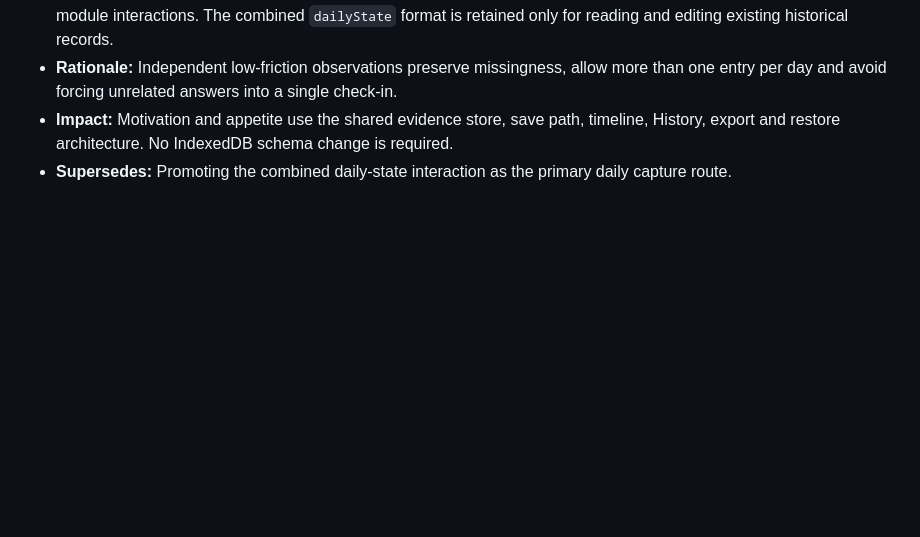
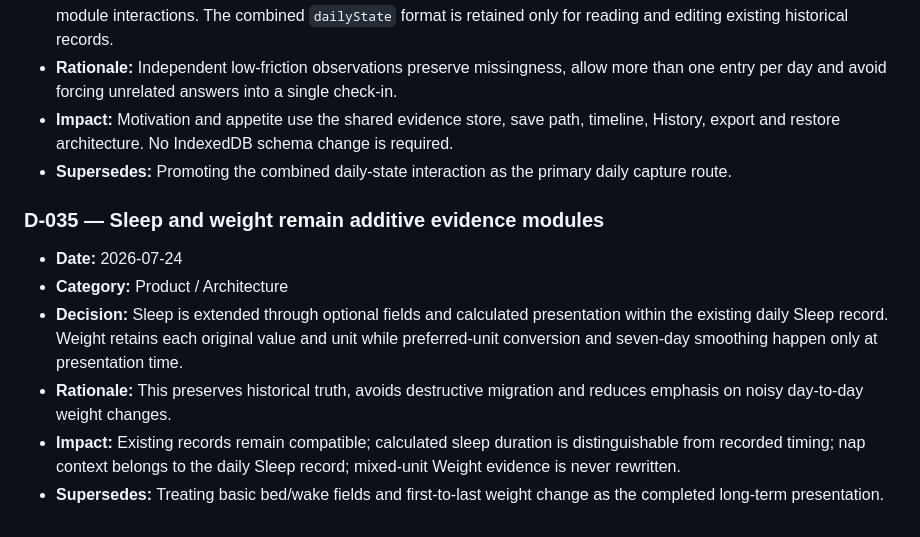
Before and after one commit to patty128/clairity, a Markdown page: docs/03_DECISION_LOG.md, the part around the change. Rendered like a GitHub page; blank space fills up the shorter version.

```diff
--- a/docs/03_DECISION_LOG.md
+++ b/docs/03_DECISION_LOG.md
@@ -376,3 +376,12 @@ Do not rewrite history. Add a new decision that explicitly supersedes the earlie
 - **Rationale:** Independent low-friction observations preserve missingness, allow more than one entry per day and avoid forcing unrelated answers into a single check-in.
 - **Impact:** Motivation and appetite use the shared evidence store, save path, timeline, History, export and restore architecture. No IndexedDB schema change is required.
 - **Supersedes:** Promoting the combined daily-state interaction as the primary daily capture route.
+
+### D-035 — Sleep and weight remain additive evidence modules
+
+- **Date:** 2026-07-24
+- **Category:** Product / Architecture
+- **Decision:** Sleep is extended through optional fields and calculated presentation within the existing daily Sleep record. Weight retains each original value and unit while preferred-unit conversion and seven-day smoothing happen only at presentation time.
+- **Rationale:** This preserves historical truth, avoids destructive migration and reduces emphasis on noisy day-to-day weight changes.
+- **Impact:** Existing records remain compatible; calculated sleep duration is distinguishable from recorded timing; nap context belongs to the daily Sleep record; mixed-unit Weight evidence is never rewritten.
+- **Supersedes:** Treating basic bed/wake fields and first-to-last weight change as the completed long-term presentation.
```
Also changed, not shown: docs/07_CHANGELOG.md (+24 -0 lines).
